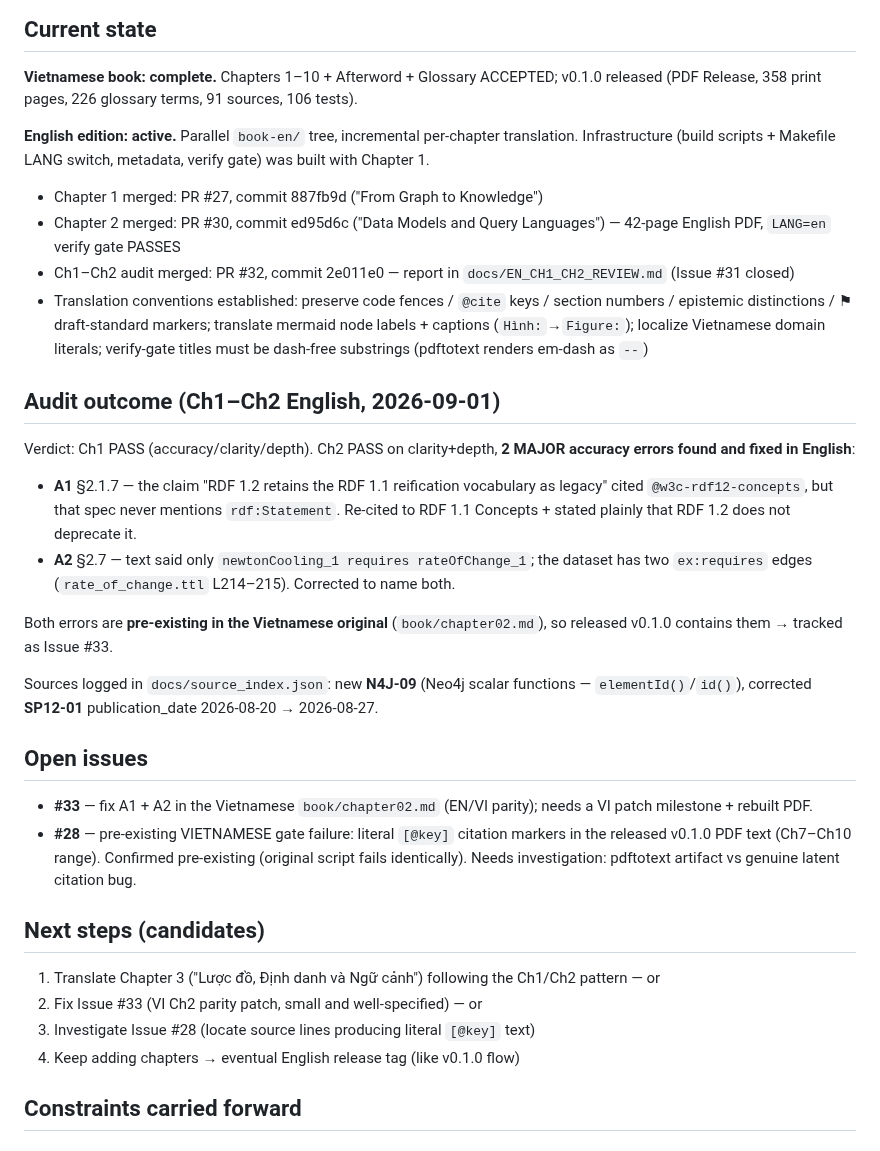
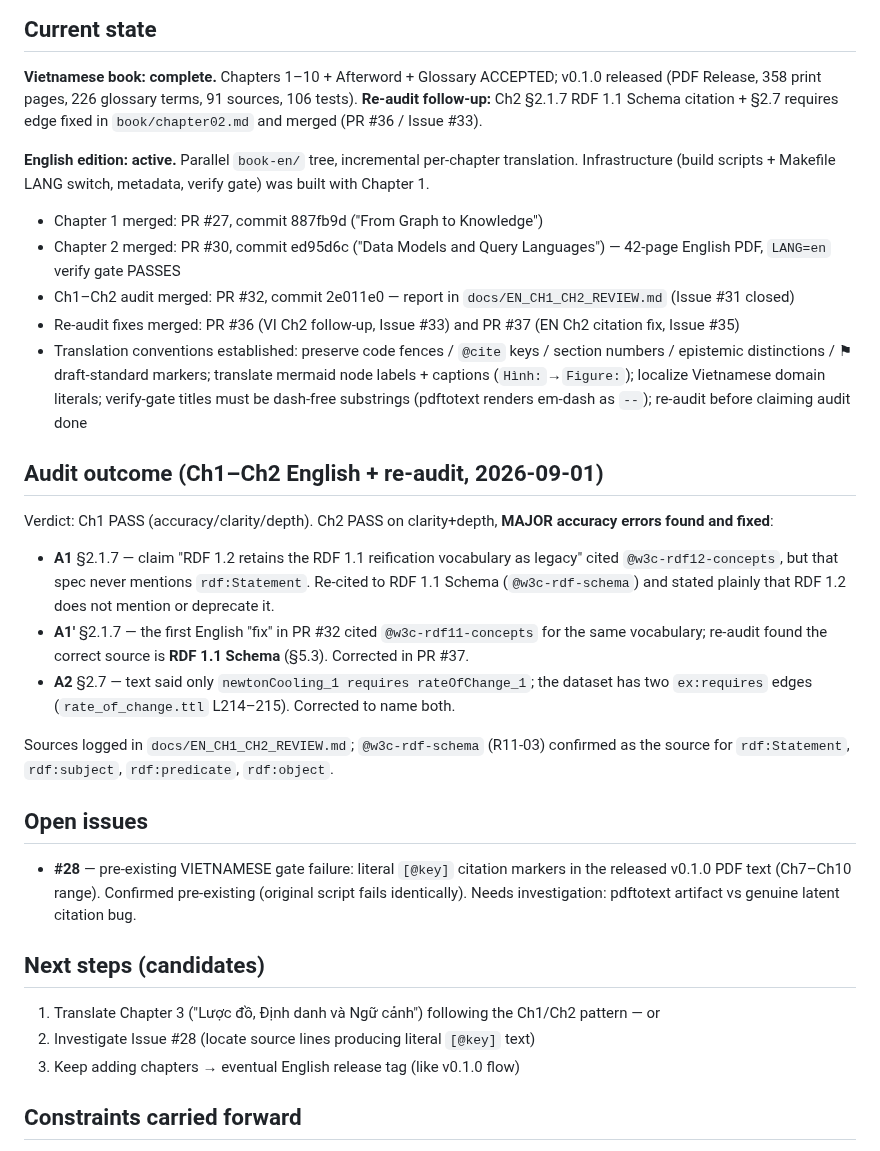
Before and after one commit to MinhTuan76800310/knowledge_graph_learning-journey, a Markdown page: next_prompt.md, the part around one of its changes. Drawn GitHub-style.

Commit message:
docs: update handoff note after re-audit fixes (Issues #33, #35) (#38)

```diff
--- a/next_prompt.md
+++ b/next_prompt.md
@@ -4,6 +4,8 @@
 
 **Vietnamese book: complete.** Chapters 1–10 + Afterword + Glossary ACCEPTED; v0.1.0
 released (PDF Release, 358 print pages, 226 glossary terms, 91 sources, 106 tests).
+**Re-audit follow-up:** Ch2 §2.1.7 RDF 1.1 Schema citation + §2.7 requires edge fixed in
+`book/chapter02.md` and merged (PR #36 / Issue #33).
 
 **English edition: active.** Parallel `book-en/` tree, incremental per-chapter translation.
 Infrastructure (build scripts + Makefile LANG switch, metadata, verify gate) was built with
@@ -14,32 +16,33 @@ Chapter 1.
   English PDF, `LANG=en` verify gate PASSES
 - Ch1–Ch2 audit merged: PR #32, commit 2e011e0 — report in `docs/EN_CH1_CH2_REVIEW.md`
   (Issue #31 closed)
+- Re-audit fixes merged: PR #36 (VI Ch2 follow-up, Issue #33) and PR #37 (EN Ch2 citation
+  fix, Issue #35)
 - Translation conventions established: preserve code fences / `@cite` keys / section numbers /
   epistemic distinctions / ⚑ draft-standard markers; translate mermaid node labels + captions
   (`Hình:`→`Figure:`); localize Vietnamese domain literals; verify-gate titles must be
-  dash-free substrings (pdftotext renders em-dash as `--`)
+  dash-free substrings (pdftotext renders em-dash as `--`); re-audit before claiming audit done
 
-## Audit outcome (Ch1–Ch2 English, 2026-09-01)
+## Audit outcome (Ch1–Ch2 English + re-audit, 2026-09-01)
 
-Verdict: Ch1 PASS (accuracy/clarity/depth). Ch2 PASS on clarity+depth, **2 MAJOR accuracy
-errors found and fixed in English**:
+Verdict: Ch1 PASS (accuracy/clarity/depth). Ch2 PASS on clarity+depth, **MAJOR accuracy
+errors found and fixed**:
 
-- **A1** §2.1.7 — the claim "RDF 1.2 retains the RDF 1.1 reification vocabulary as legacy"
+- **A1** §2.1.7 — claim "RDF 1.2 retains the RDF 1.1 reification vocabulary as legacy"
   cited `@w3c-rdf12-concepts`, but that spec never mentions `rdf:Statement`. Re-cited to
-  RDF 1.1 Concepts + stated plainly that RDF 1.2 does not deprecate it.
-- **A2** §2.7 — text said only `newtonCooling_1 requires rateOfChange_1`; the dataset has two
-  `ex:requires` edges (`rate_of_change.ttl` L214–215). Corrected to name both.
+  RDF 1.1 Schema (`@w3c-rdf-schema`) and stated plainly that RDF 1.2 does not mention or
+  deprecate it.
+- **A1′** §2.1.7 — the first English "fix" in PR #32 cited `@w3c-rdf11-concepts` for the
+  same vocabulary; re-audit found the correct source is **RDF 1.1 Schema** (§5.3). Corrected
+  in PR #37.
+- **A2** §2.7 — text said only `newtonCooling_1 requires rateOfChange_1`; the dataset has
+  two `ex:requires` edges (`rate_of_change.ttl` L214–215). Corrected to name both.
 
-Both errors are **pre-existing in the Vietnamese original** (`book/chapter02.md`), so released
-v0.1.0 contains them → tracked as Issue #33.
-
-Sources logged in `docs/source_index.json`: new **N4J-09** (Neo4j scalar functions —
-`elementId()`/`id()`), corrected **SP12-01** publication_date 2026-08-20 → 2026-08-27.
+Sources logged in `docs/EN_CH1_CH2_REVIEW.md`; `@w3c-rdf-schema` (R11-03) confirmed as the
+source for `rdf:Statement`, `rdf:subject`, `rdf:predicate`, `rdf:object`.
 
 ## Open issues
 
-- **#33** — fix A1 + A2 in the Vietnamese `book/chapter02.md` (EN/VI parity); needs a VI patch
-  milestone + rebuilt PDF.
 - **#28** — pre-existing VIETNAMESE gate failure: literal `[@key]` citation markers in the
   released v0.1.0 PDF text (Ch7–Ch10 range). Confirmed pre-existing (original script fails
   identically). Needs investigation: pdftotext artifact vs genuine latent citation bug.
@@ -47,9 +50,8 @@ Sources logged in `docs/source_index.json`: new **N4J-09** (Neo4j scalar functio
 ## Next steps (candidates)
 
 1. Translate Chapter 3 ("Lược đồ, Định danh và Ngữ cảnh") following the Ch1/Ch2 pattern — or
-2. Fix Issue #33 (VI Ch2 parity patch, small and well-specified) — or
-3. Investigate Issue #28 (locate source lines producing literal `[@key]` text)
-4. Keep adding chapters → eventual English release tag (like v0.1.0 flow)
+2. Investigate Issue #28 (locate source lines producing literal `[@key]` text)
+3. Keep adding chapters → eventual English release tag (like v0.1.0 flow)
 
 ## Constraints carried forward
 
```
Also changed, not shown: other parts of next_prompt.md (+1 -1 lines).
